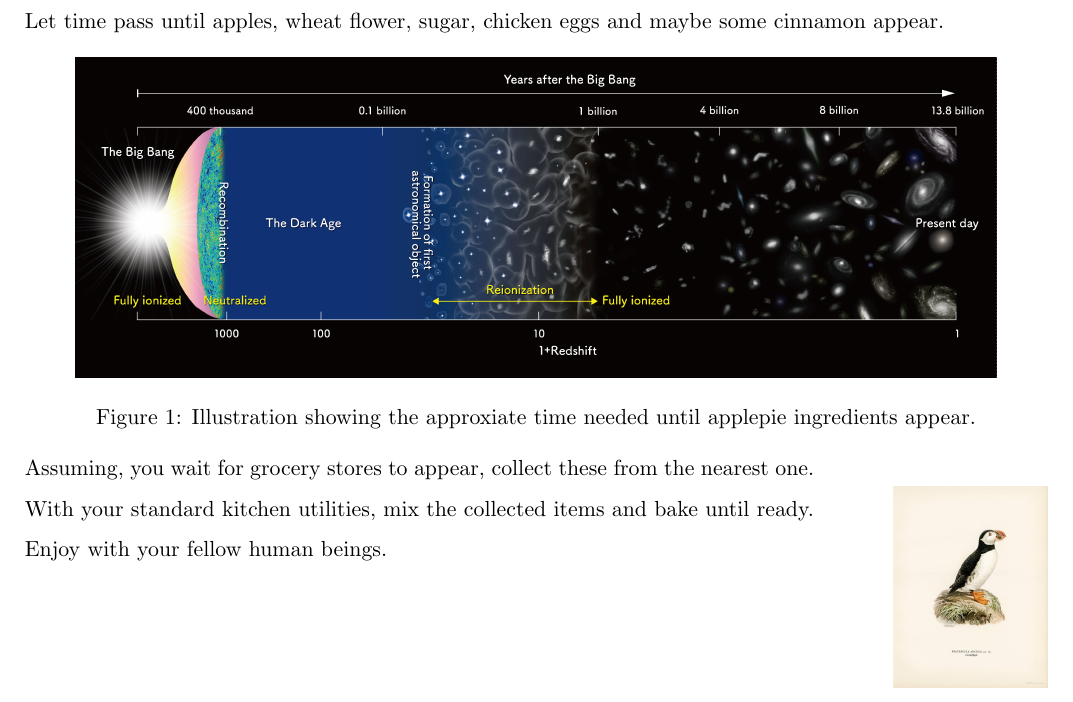
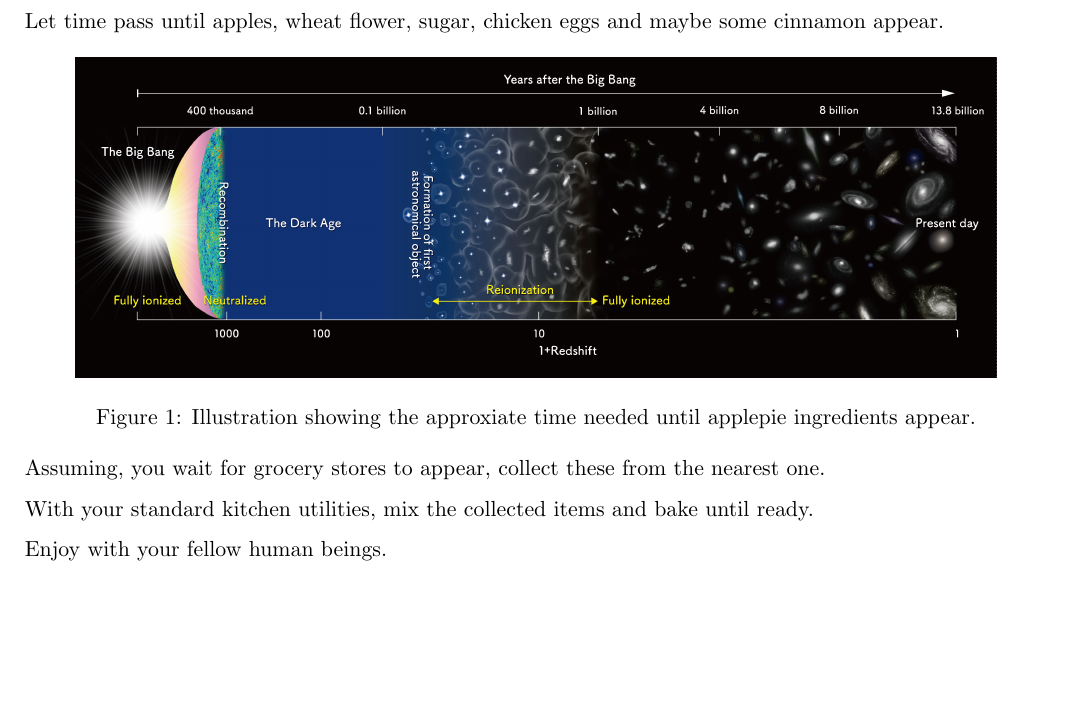
Before and after one commit to NordicGeodesy/TheCookbook, a LaTeX document (cookbook.tex): part of the page, cut so that both start at the same text, the shorter picture padded with empty space. Compiled offline with pdfLaTeX.

Commit message:
Remove puffin image from cookbook

```diff
--- a/cookbook.tex
+++ b/cookbook.tex
@@ -39,10 +39,6 @@ Let time pass until apples, wheat flower, sugar, chicken eggs and maybe some cin
 \caption{Illustration showing the approxiate time needed until applepie ingredients appear.}
 \end{figure}
 
-\begin{wrapfigure}{r}{0.15\textwidth}
-    \centering
-    \includegraphics[width=.15\textwidth]{puffin.jpg}
-\end{wrapfigure}
 
 Assuming, you wait for grocery stores to appear, collect these from the nearest one.
 
```
